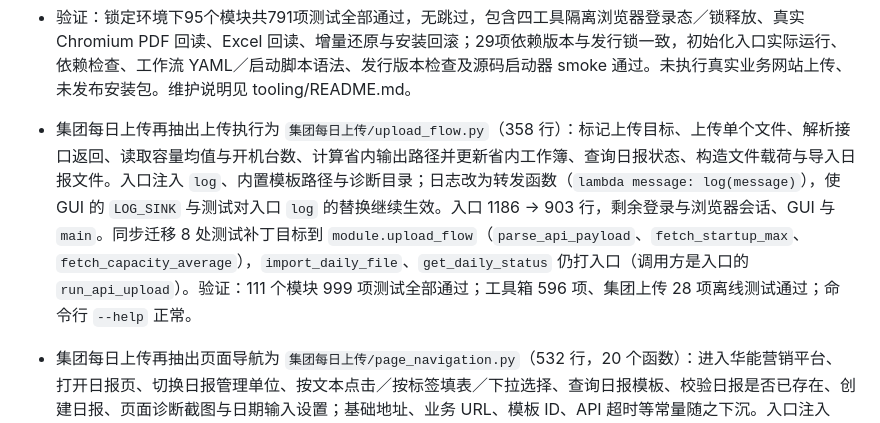
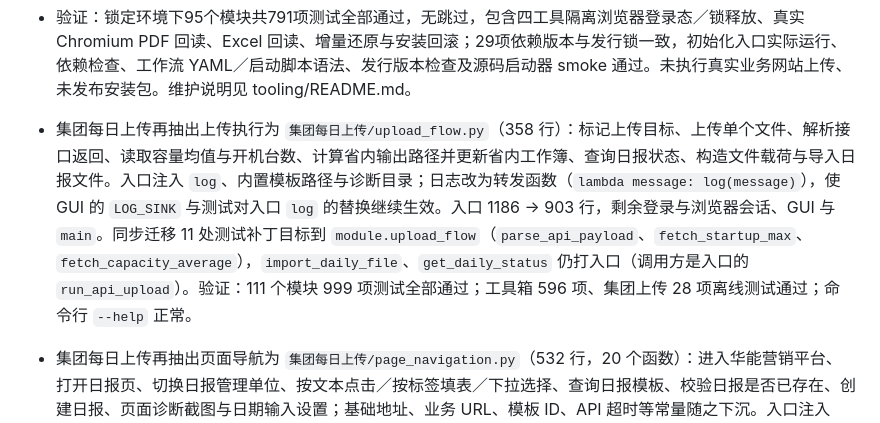
Before and after one commit to a792275829-cpu/electricity-toolbox-scripts, a Markdown page: CHANGELOG.md, the part around the change. GitHub-like rendering.

Commit message:
Correct the migrated patch count in the changelog

```diff
--- a/CHANGELOG.md
+++ b/CHANGELOG.md
@@ -28,7 +28,7 @@
 - 更新协议在补丁生成与消费两端限制同主次版本内递增更新，跨主／次版本走完整 DMG；增加最近三个旧版本合成应用的还原矩阵与未知协议保护，保留损坏回退、取消不回退、安装回滚及正式发布真实旧应用验证要求。
 - 验证：锁定环境下95个模块共791项测试全部通过，无跳过，包含四工具隔离浏览器登录态／锁释放、真实 Chromium PDF 回读、Excel 回读、增量还原与安装回滚；29项依赖版本与发行锁一致，初始化入口实际运行、依赖检查、工作流 YAML／启动脚本语法、发行版本检查及源码启动器 smoke 通过。未执行真实业务网站上传、未发布安装包。维护说明见 tooling/README.md。
 
-- 集团每日上传再抽出上传执行为 `集团每日上传/upload_flow.py`（358 行）：标记上传目标、上传单个文件、解析接口返回、读取容量均值与开机台数、计算省内输出路径并更新省内工作簿、查询日报状态、构造文件载荷与导入日报文件。入口注入 `log`、内置模板路径与诊断目录；日志改为转发函数（`lambda message: log(message)`），使 GUI 的 `LOG_SINK` 与测试对入口 `log` 的替换继续生效。入口 1186 → 903 行，剩余登录与浏览器会话、GUI 与 `main`。同步迁移 8 处测试补丁目标到 `module.upload_flow`（`parse_api_payload`、`fetch_startup_max`、`fetch_capacity_average`），`import_daily_file`、`get_daily_status` 仍打入口（调用方是入口的 `run_api_upload`）。验证：111 个模块 999 项测试全部通过；工具箱 596 项、集团上传 28 项离线测试通过；命令行 `--help` 正常。
+- 集团每日上传再抽出上传执行为 `集团每日上传/upload_flow.py`（358 行）：标记上传目标、上传单个文件、解析接口返回、读取容量均值与开机台数、计算省内输出路径并更新省内工作簿、查询日报状态、构造文件载荷与导入日报文件。入口注入 `log`、内置模板路径与诊断目录；日志改为转发函数（`lambda message: log(message)`），使 GUI 的 `LOG_SINK` 与测试对入口 `log` 的替换继续生效。入口 1186 → 903 行，剩余登录与浏览器会话、GUI 与 `main`。同步迁移 11 处测试补丁目标到 `module.upload_flow`（`parse_api_payload`、`fetch_startup_max`、`fetch_capacity_average`），`import_daily_file`、`get_daily_status` 仍打入口（调用方是入口的 `run_api_upload`）。验证：111 个模块 999 项测试全部通过；工具箱 596 项、集团上传 28 项离线测试通过；命令行 `--help` 正常。
 - 集团每日上传再抽出页面导航为 `集团每日上传/page_navigation.py`（532 行，20 个函数）：进入华能营销平台、打开日报页、切换日报管理单位、按文本点击／按标签填表／下拉选择、查询日报模板、校验日报是否已存在、创建日报、页面诊断截图与日期输入设置；基础地址、业务 URL、模板 ID、API 超时等常量随之下沉。入口注入 `log`、`short_error` 与诊断目录，并保留同名导入维持既有调用面，入口由 1634 行降至 1186 行。同步把 4 处测试补丁目标迁到 `module.page_navigation`（`page_needs_manual_navigation`、`open_day_report_page`、`enter_huaneng_marketing_platform`、`click_button_by_text`），因为它们在模块内部互相调用，打在入口上已不再生效。验证：111 个模块 999 项测试全部通过；集团上传 28 项离线测试与工具箱 37 项相关测试通过，命令行 `--help` 正常。
 - 集团每日上传抽出纯文件逻辑为 `集团每日上传/upload_files.py`（201 行）：上传类型判定、文件名日期提取、日报命名、标准省内模板探测、就近模板选择、上传组合校验；内置模板路径与日志出口改为参数传入，入口保留同名包装函数并用自身全局传参，因此测试对入口模块 `BUILTIN_PROVINCE_TEMPLATE`／`log` 的替换仍然生效。入口由 1758 行降至 1634 行，`choose_files_interactively` 等 GUI 与浏览器逻辑留在入口。验证：全量 111 个模块 999 项测试全部通过；集团上传 28 项离线测试与工具箱 37 项相关测试通过，命令行 `--help` 正常。
 - 拆分 2828 行的 `电力工具箱/tests/test_toolbox.py`：按领域拆成 5 个文件——`test_toolbox_runtime.py`（15项，路径／模块加载／共享运行时）、`test_toolbox_pages.py`（16项，页面命令与 WPS 页面）、`test_toolbox_app.py`（8项，窗口生命周期与启动器）、`test_group_upload_flow.py`（23项，集团上传锁、命名、D-2 自动选择与模板探测）、`test_market_table_flow.py`（34项，市场表日期口径、字段顺序与单元格写入）。96 项用例逐一迁移、无新增无丢弃，原文件删除；`destroy_tk` 夹具随用到的文件各留一份。验证：全量 111 个模块 999 项测试全部通过、无跳过。
```
